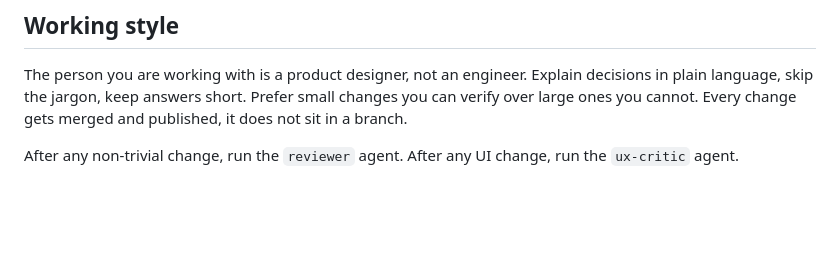
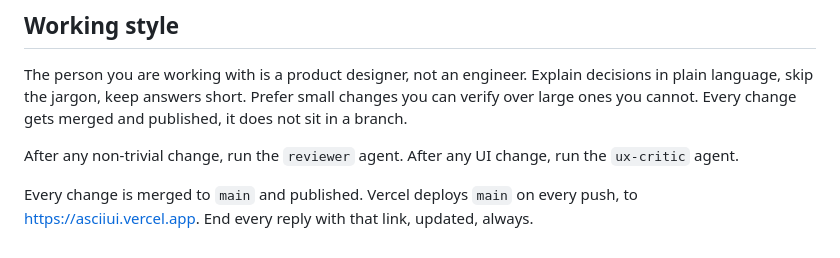
Before and after one commit to fedekotek/Ascii-ui, a Markdown page: CLAUDE.md, the part around the change. GitHub-like rendering; blank space fills up the shorter version.

Commit message:
Write down the rule: every reply ends with the live link
Vercel publishes main on every push. The link goes at the end of every
reply, updated.

Co-Authored-By: Claude Opus 5 <noreply@anthropic.com>
Claude-Session: https://claude.ai/code/session_011Nf4kYooR8Ut6VsYv94nj6

```diff
--- a/CLAUDE.md
+++ b/CLAUDE.md
@@ -66,3 +66,5 @@ See `docs/KNOWN-ISSUES.md`. The top three: the file is stitched from five IIFEs
 The person you are working with is a product designer, not an engineer. Explain decisions in plain language, skip the jargon, keep answers short. Prefer small changes you can verify over large ones you cannot. Every change gets merged and published, it does not sit in a branch.
 
 After any non-trivial change, run the `reviewer` agent. After any UI change, run the `ux-critic` agent.
+
+Every change is merged to `main` and published. Vercel deploys `main` on every push, to https://asciiui.vercel.app. End every reply with that link, updated, always.
```
